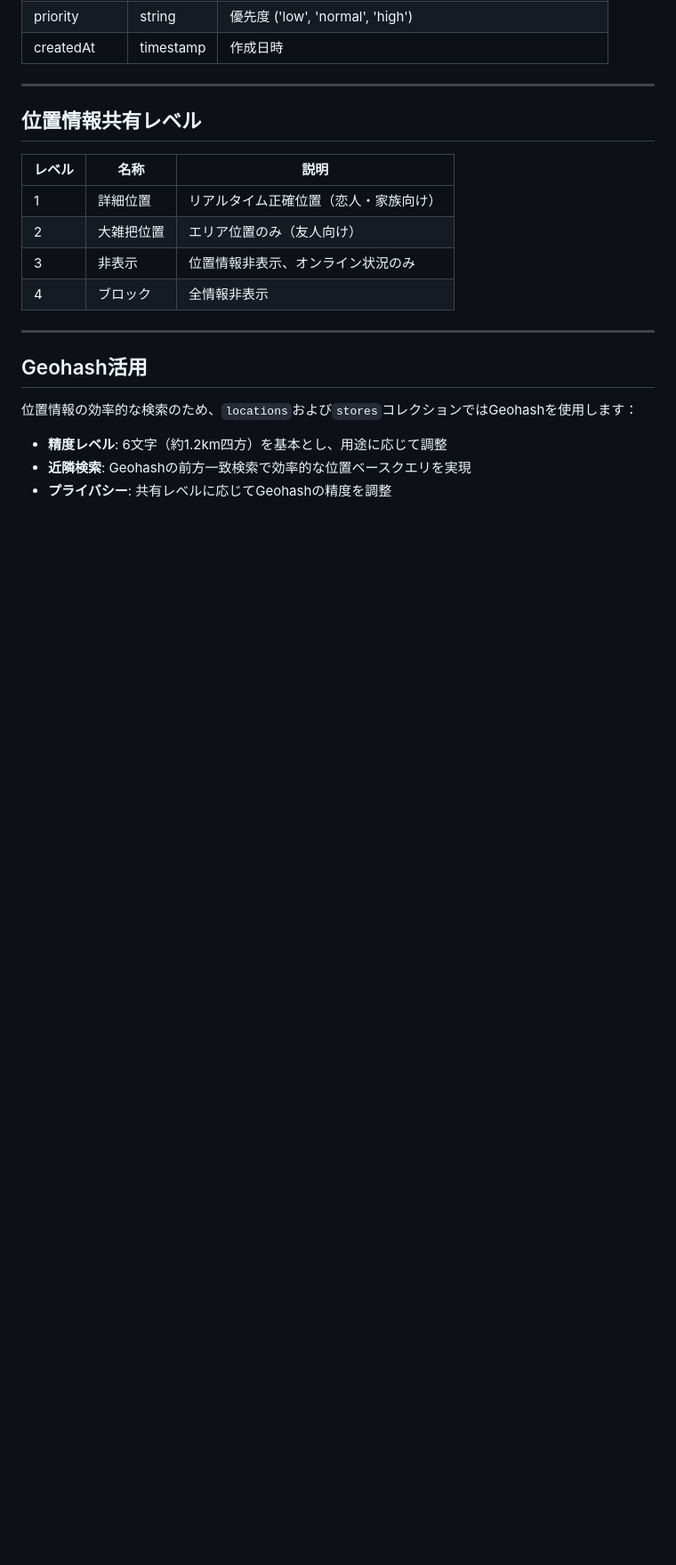
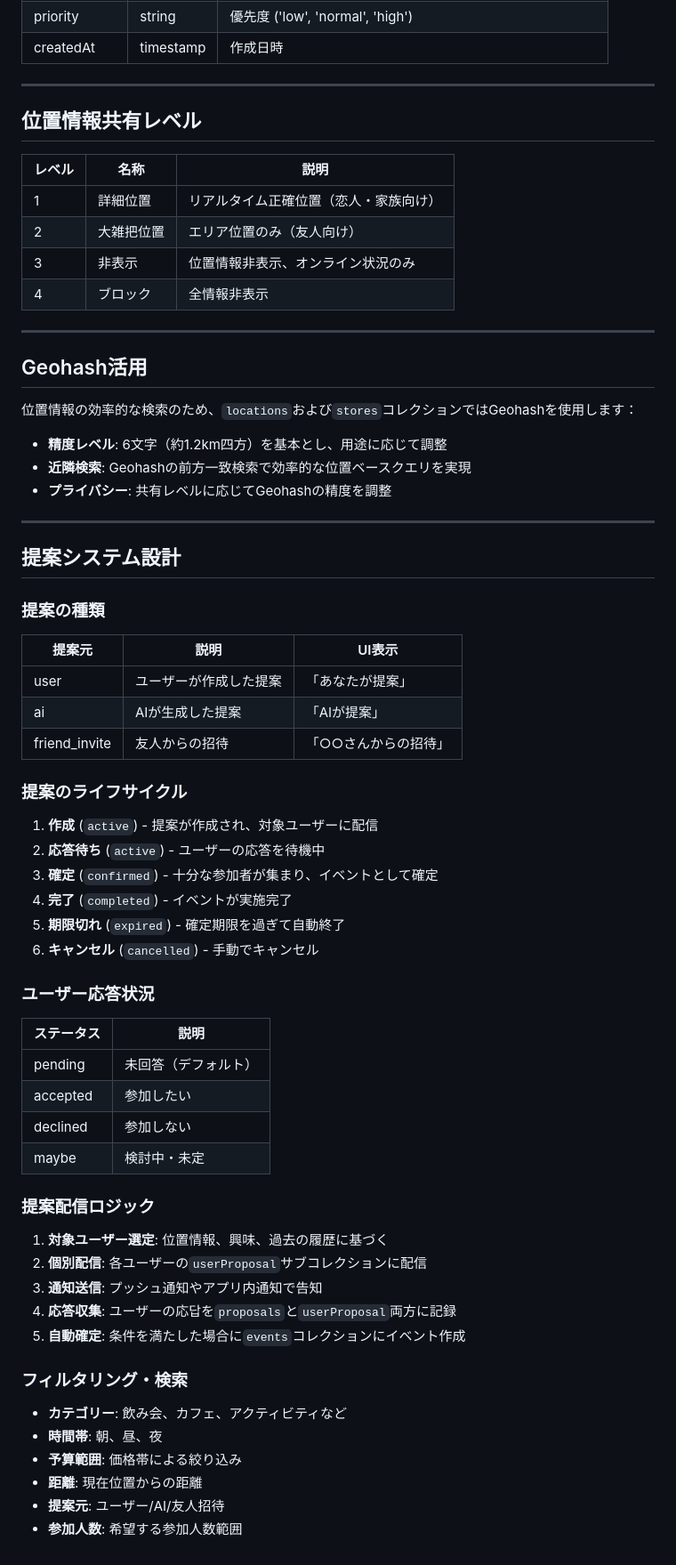
Before and after one commit to motsuo373/collect-friends-app, a Markdown page: knowledge-data/database.md, the part around one of its changes. Shown at 89% size. Drawn GitHub-style; blank space fills up the shorter version.

```diff
--- a/knowledge-data/database.md
+++ b/knowledge-data/database.md
@@ -257,3 +366,50 @@
 - **精度レベル**: 6文字（約1.2km四方）を基本とし、用途に応じて調整
 - **近隣検索**: Geohashの前方一致検索で効率的な位置ベースクエリを実現
 - **プライバシー**: 共有レベルに応じてGeohashの精度を調整
+
+---
+
+## 提案システム設計
+
+### 提案の種類
+
+| 提案元 | 説明 | UI表示 |
+|--------|------|--------|
+| user | ユーザーが作成した提案 | 「あなたが提案」 |
+| ai | AIが生成した提案 | 「AIが提案」 |
+| friend_invite | 友人からの招待 | 「○○さんからの招待」 |
+
+### 提案のライフサイクル
+
+1. **作成** (`active`) - 提案が作成され、対象ユーザーに配信
+2. **応答待ち** (`active`) - ユーザーの応答を待機中
+3. **確定** (`confirmed`) - 十分な参加者が集まり、イベントとして確定
+4. **完了** (`completed`) - イベントが実施完了
+5. **期限切れ** (`expired`) - 確定期限を過ぎて自動終了
+6. **キャンセル** (`cancelled`) - 手動でキャンセル
+
+### ユーザー応答状況
+
+| ステータス | 説明 |
+|-----------|------|
+| pending | 未回答（デフォルト） |
+| accepted | 参加したい |
+| declined | 参加しない |
+| maybe | 検討中・未定 |
+
+### 提案配信ロジック
+
+1. **対象ユーザー選定**: 位置情報、興味、過去の履歴に基づく
+2. **個別配信**: 各ユーザーの`userProposal`サブコレクションに配信
+3. **通知送信**: プッシュ通知やアプリ内通知で告知
+4. **応答収集**: ユーザーの応답を`proposals`と`userProposal`両方に記録
+5. **自動確定**: 条件を満たした場合に`events`コレクションにイベント作成
+
+### フィルタリング・検索
+
+- **カテゴリー**: 飲み会、カフェ、アクティビティなど
+- **時間帯**: 朝、昼、夜
+- **予算範囲**: 価格帯による絞り込み
+- **距離**: 現在位置からの距離
+- **提案元**: ユーザー/AI/友人招待
+- **参加人数**: 希望する参加人数範囲
```
Also changed, not shown: other parts of knowledge-data/database.md (+117 -8 lines).
